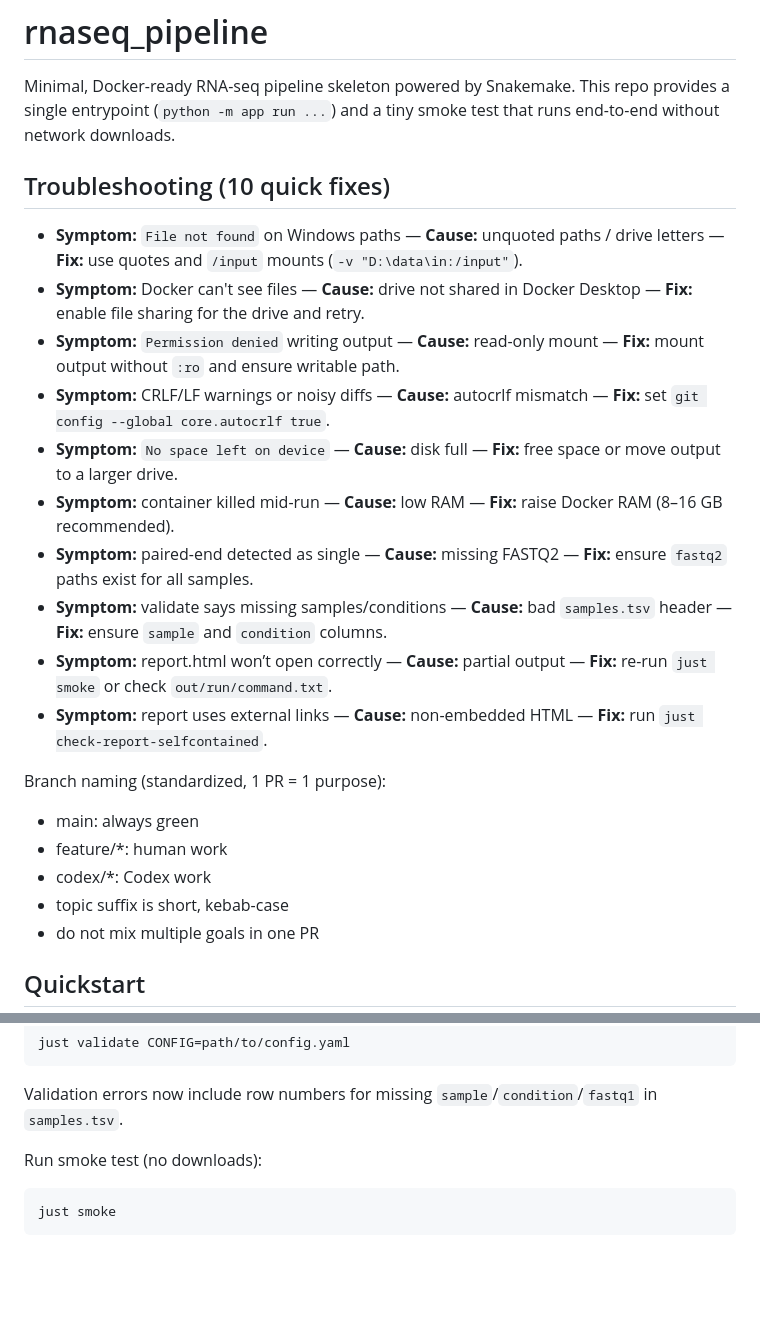
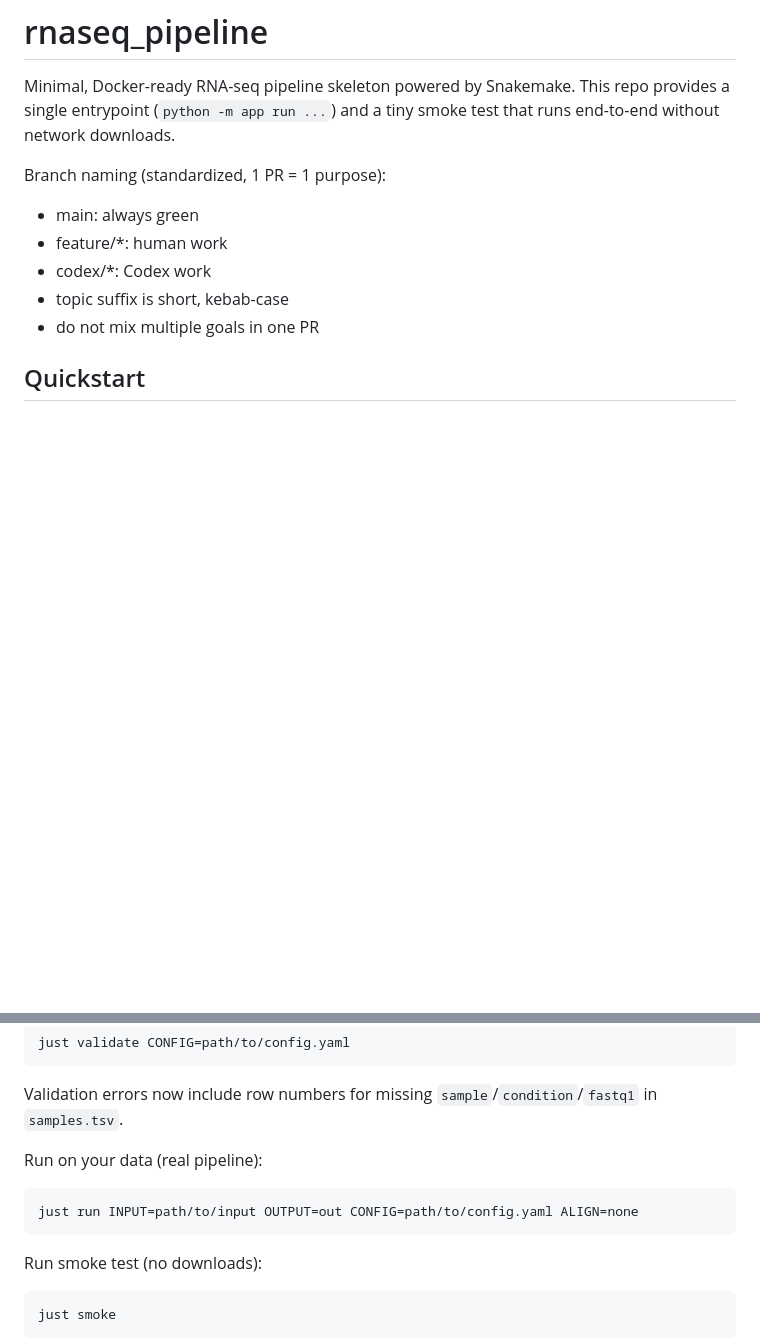
Before and after one commit to do-shima/harako-rnaseq, a Markdown page: README.md, 2 parts joined by grey strips. Rendered like a GitHub page; blank space fills up the shorter version.

````diff
--- a/README.md
+++ b/README.md
@@ -2,19 +2,6 @@
 
 Minimal, Docker-ready RNA-seq pipeline skeleton powered by Snakemake. This repo provides a single entrypoint
 (`python -m app run ...`) and a tiny smoke test that runs end-to-end without network downloads.
-
-## Troubleshooting (10 quick fixes)
-
-- **Symptom:** `File not found` on Windows paths — **Cause:** unquoted paths / drive letters — **Fix:** use quotes and `/input` mounts (`-v "D:\data\in:/input"`).
-- **Symptom:** Docker can't see files — **Cause:** drive not shared in Docker Desktop — **Fix:** enable file sharing for the drive and retry.
-- **Symptom:** `Permission denied` writing output — **Cause:** read-only mount — **Fix:** mount output without `:ro` and ensure writable path.
-- **Symptom:** CRLF/LF warnings or noisy diffs — **Cause:** autocrlf mismatch — **Fix:** set `git config --global core.autocrlf true`.
-- **Symptom:** `No space left on device` — **Cause:** disk full — **Fix:** free space or move output to a larger drive.
-- **Symptom:** container killed mid-run — **Cause:** low RAM — **Fix:** raise Docker RAM (8–16 GB recommended).
-- **Symptom:** paired-end detected as single — **Cause:** missing FASTQ2 — **Fix:** ensure `fastq2` paths exist for all samples.
-- **Symptom:** validate says missing samples/conditions — **Cause:** bad `samples.tsv` header — **Fix:** ensure `sample` and `condition` columns.
-- **Symptom:** report.html won’t open correctly — **Cause:** partial output — **Fix:** re-run `just smoke` or check `out/run/command.txt`.
-- **Symptom:** report uses external links — **Cause:** non-embedded HTML — **Fix:** run `just check-report-selfcontained`.
 
 Branch naming (standardized, 1 PR = 1 purpose):
 - main: always green
@@ -49,6 +36,12 @@ just validate CONFIG=path/to/config.yaml
 ```
 
 Validation errors now include row numbers for missing `sample`/`condition`/`fastq1` in `samples.tsv`.
+
+Run on your data (real pipeline):
+
+```
+just run INPUT=path/to/input OUTPUT=out CONFIG=path/to/config.yaml ALIGN=none
+```
 
 Run smoke test (no downloads):
 
````
Also changed, not shown: other parts of README.md (+14 -25 lines).
